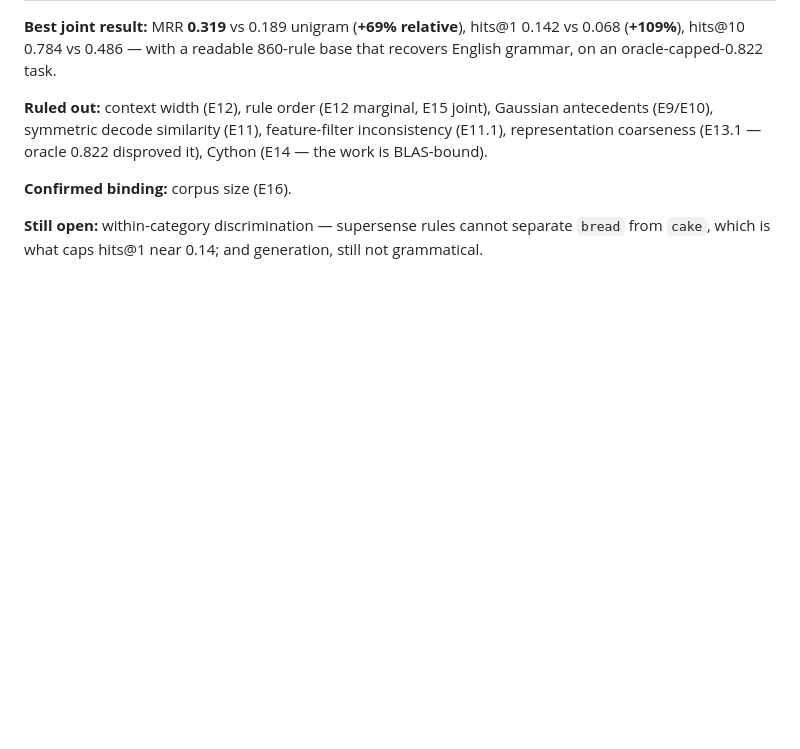
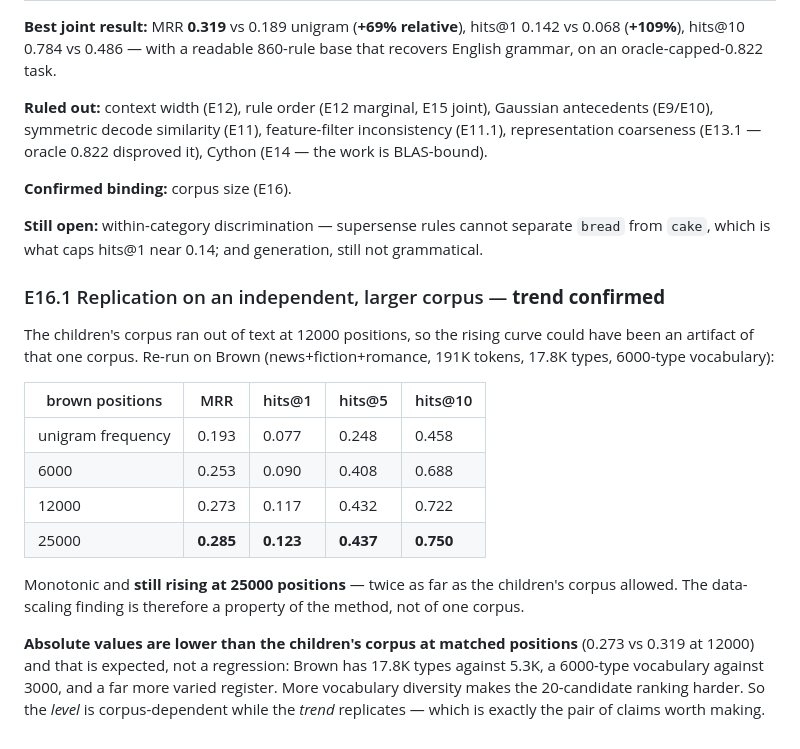
Before and after one commit to fundthmcalculus/tribble-fis, a Markdown page: flm/LOG.md, the part around the change. Rendered like a GitHub page; blank space fills up the shorter version.

Commit message:
Replicate data-scaling finding on Brown corpus
The children's' corpus ran out of text at 12000 training positions, so the rising
ranking curve could have been an artifact of that single corpus. Re-run on Brown
(news+fiction+romance, 191K tokens, 17.8K types, 6000-type vocabulary), which allows
going twice as far: MRR 0.253 (6000 positions) -> 0.273 (12000) -> 0.285 (25000),
still rising, against a 0.193 unigram baseline. The data-scaling finding is a
property of the method, not of one corpus.

Absolute values are lower than the children's' corpus at matched positions (0.273 vs
0.319 at 12000). Expected rather than a regression: Brown has 3x the vocabulary and
a far more varied register, which makes the 20-candidate ranking harder. So the
level is corpus-dependent while the trend replicates.

Co-Authored-By: Claude Opus 5 <noreply@anthropic.com>
Claude-Session: https://claude.ai/code/session_014NSxxoFPUQxfVkZ1e78Cb6

```diff
--- a/flm/LOG.md
+++ b/flm/LOG.md
@@ -822,3 +822,27 @@ the work is BLAS-bound).
 **Still open:** within-category discrimination — supersense rules cannot separate
 ``bread`` from ``cake``, which is what caps hits@1 near 0.14; and generation, still not
 grammatical.
+
+### E16.1 Replication on an independent, larger corpus — **trend confirmed**
+
+The children's corpus ran out of text at 12000 positions, so the rising curve could have
+been an artifact of that one corpus. Re-run on Brown (news+fiction+romance, 191K tokens,
+17.8K types, 6000-type vocabulary):
+
+| brown positions | MRR | hits@1 | hits@5 | hits@10 |
+|---|---|---|---|---|
+| unigram frequency | 0.193 | 0.077 | 0.248 | 0.458 |
+| 6000 | 0.253 | 0.090 | 0.408 | 0.688 |
+| 12000 | 0.273 | 0.117 | 0.432 | 0.722 |
+| 25000 | **0.285** | **0.123** | **0.437** | **0.750** |
+
+Monotonic and **still rising at 25000 positions** — twice as far as the children's corpus
+allowed. The data-scaling finding is therefore a property of the method, not of one
+corpus.
+
+**Absolute values are lower than the children's corpus at matched positions** (0.273 vs
+0.319 at 12000) and that is expected, not a regression: Brown has 17.8K types against
+5.3K, a 6000-type vocabulary against 3000, and a far more varied register. More
+vocabulary diversity makes the 20-candidate ranking harder. So the *level* is
+corpus-dependent while the *trend* replicates — which is exactly the pair of claims worth
+making.
```
